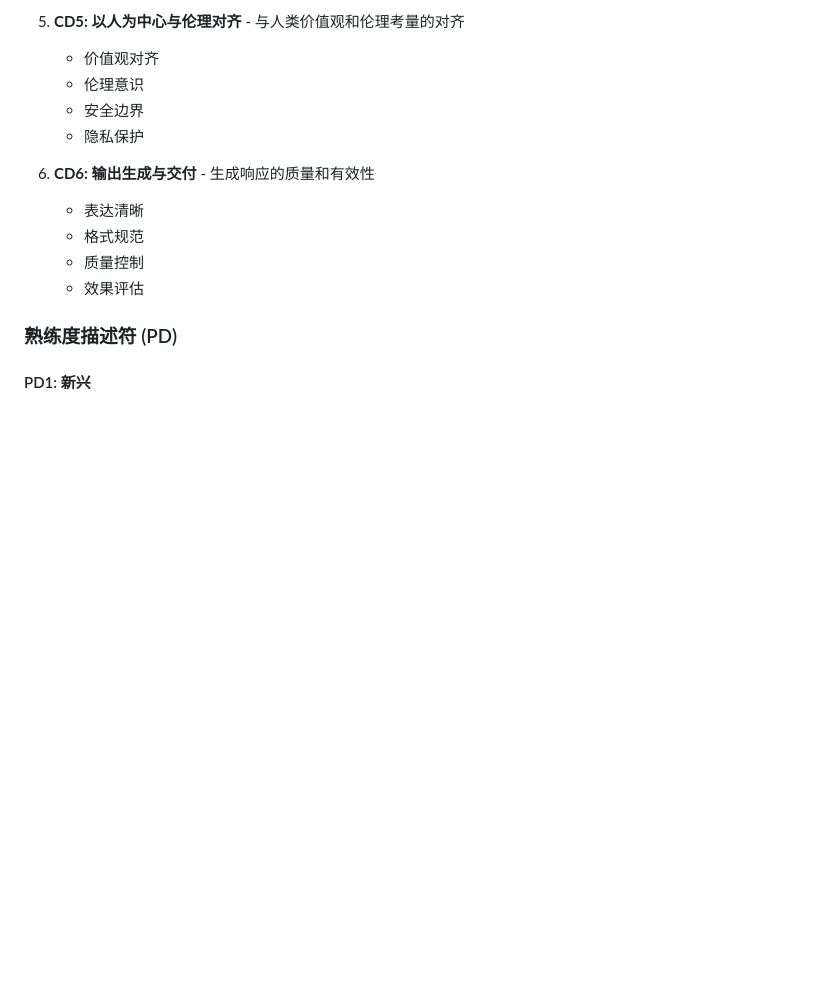
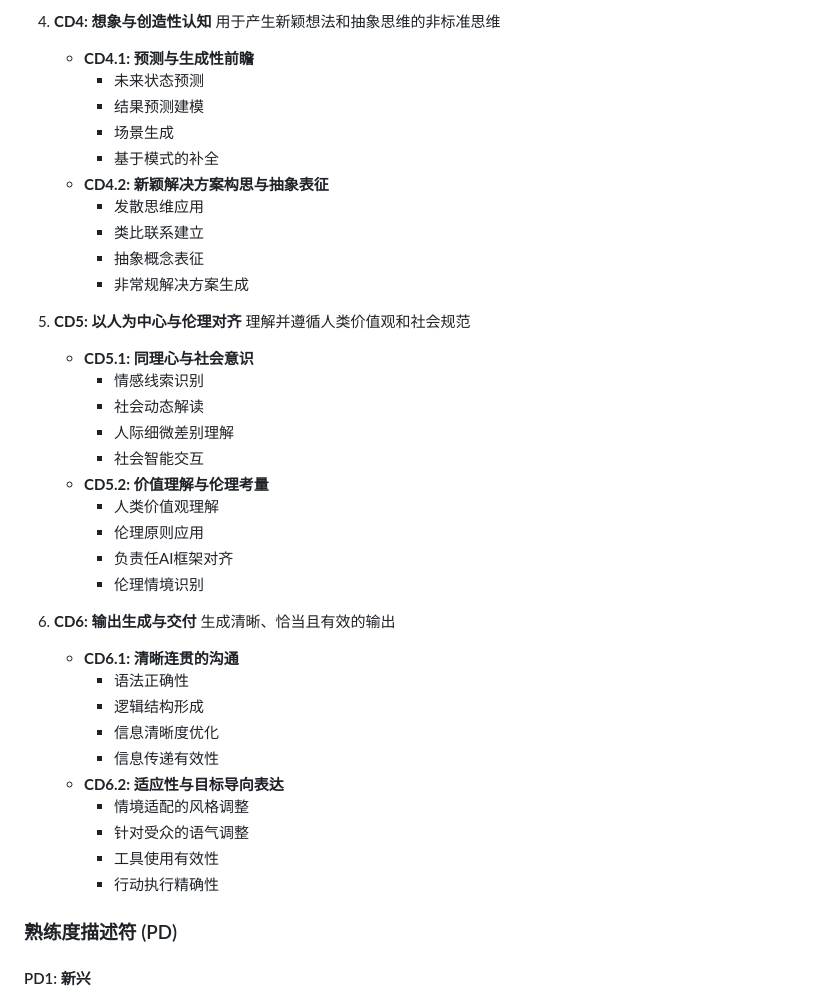
Before and after one commit to pingfanfan/HCEF, a Markdown page: README.zh.md, the part around one of its changes. Rendered like a GitHub page; blank space fills up the shorter version.

```diff
--- a/README.zh.md
+++ b/README.zh.md
@@ -53,15 +93,42 @@ HCEF-LLM（大语言模型人本评估框架）是一个综合性评估框架，
 
-5. **CD5: 以人为中心与伦理对齐** - 与人类价值观和伦理考量的对齐
-   - 价值观对齐
-   - 伦理意识
-   - 安全边界
-   - 隐私保护
+4. **CD4: 想象与创造性认知**
+    用于产生新颖想法和抽象思维的非标准思维
+    - **CD4.1: 预测与生成性前瞻**
+      - 未来状态预测
+      - 结果预测建模
+      - 场景生成
+      - 基于模式的补全
+    - **CD4.2: 新颖解决方案构思与抽象表征**
+      - 发散思维应用
+      - 类比联系建立
+      - 抽象概念表征
+      - 非常规解决方案生成
 
-6. **CD6: 输出生成与交付** - 生成响应的质量和有效性
-   - 表达清晰
-   - 格式规范
-   - 质量控制
-   - 效果评估
+5. **CD5: 以人为中心与伦理对齐**
+    理解并遵循人类价值观和社会规范
+    - **CD5.1: 同理心与社会意识**
+      - 情感线索识别
+      - 社会动态解读
+      - 人际细微差别理解
+      - 社会智能交互
+    - **CD5.2: 价值理解与伦理考量**
+      - 人类价值观理解
+      - 伦理原则应用
+      - 负责任AI框架对齐
+      - 伦理情境识别
+
+6. **CD6: 输出生成与交付**
+    生成清晰、恰当且有效的输出
+    - **CD6.1: 清晰连贯的沟通**
+      - 语法正确性
+      - 逻辑结构形成
+      - 信息清晰度优化
+      - 信息传递有效性
+    - **CD6.2: 适应性与目标导向表达**
+      - 情境适配的风格调整
+      - 针对受众的语气调整
+      - 工具使用有效性
+      - 行动执行精确性
 
 ### 熟练度描述符 (PD)
 
```
Also changed, not shown: other parts of README.zh.md (+67 -27 lines).
